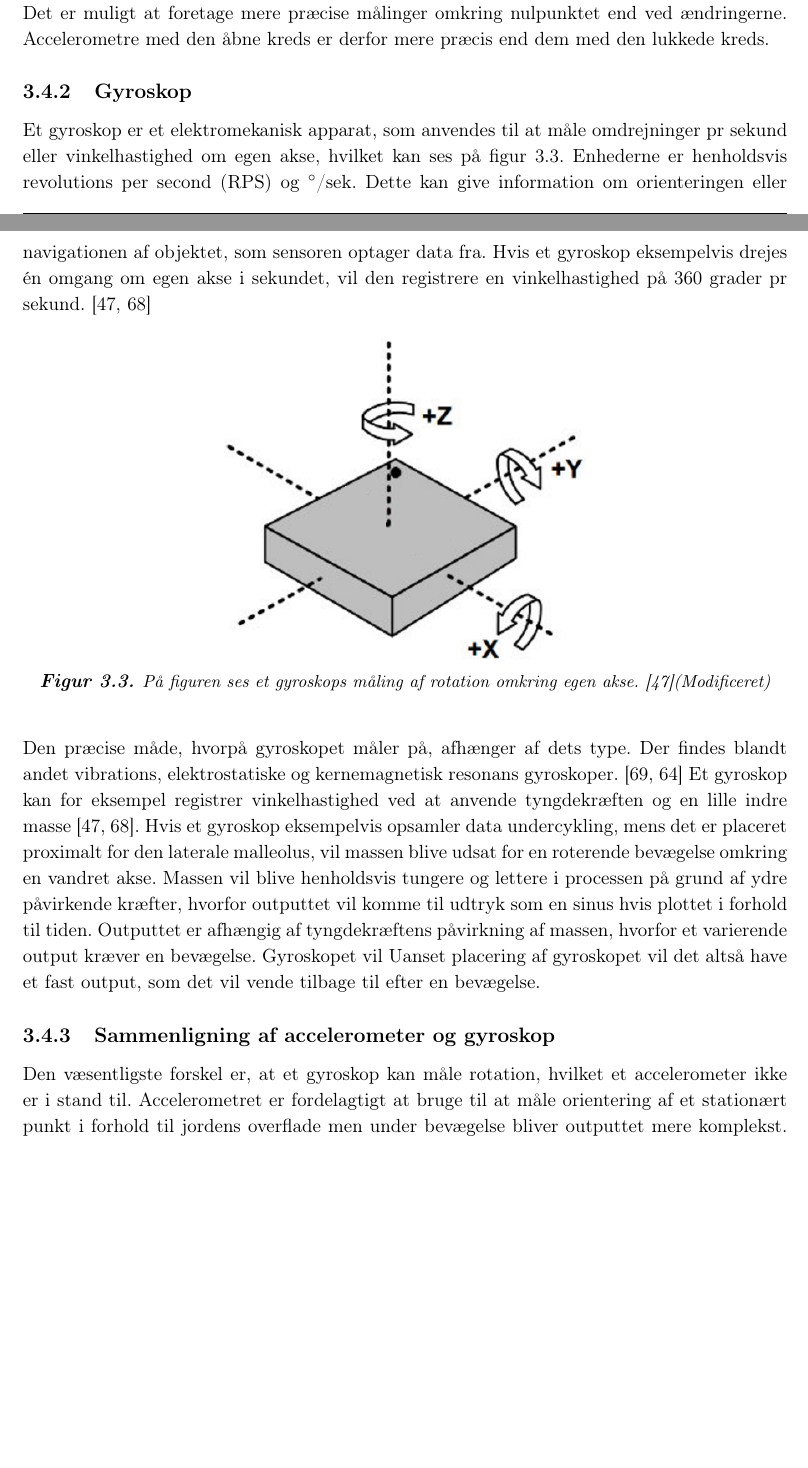
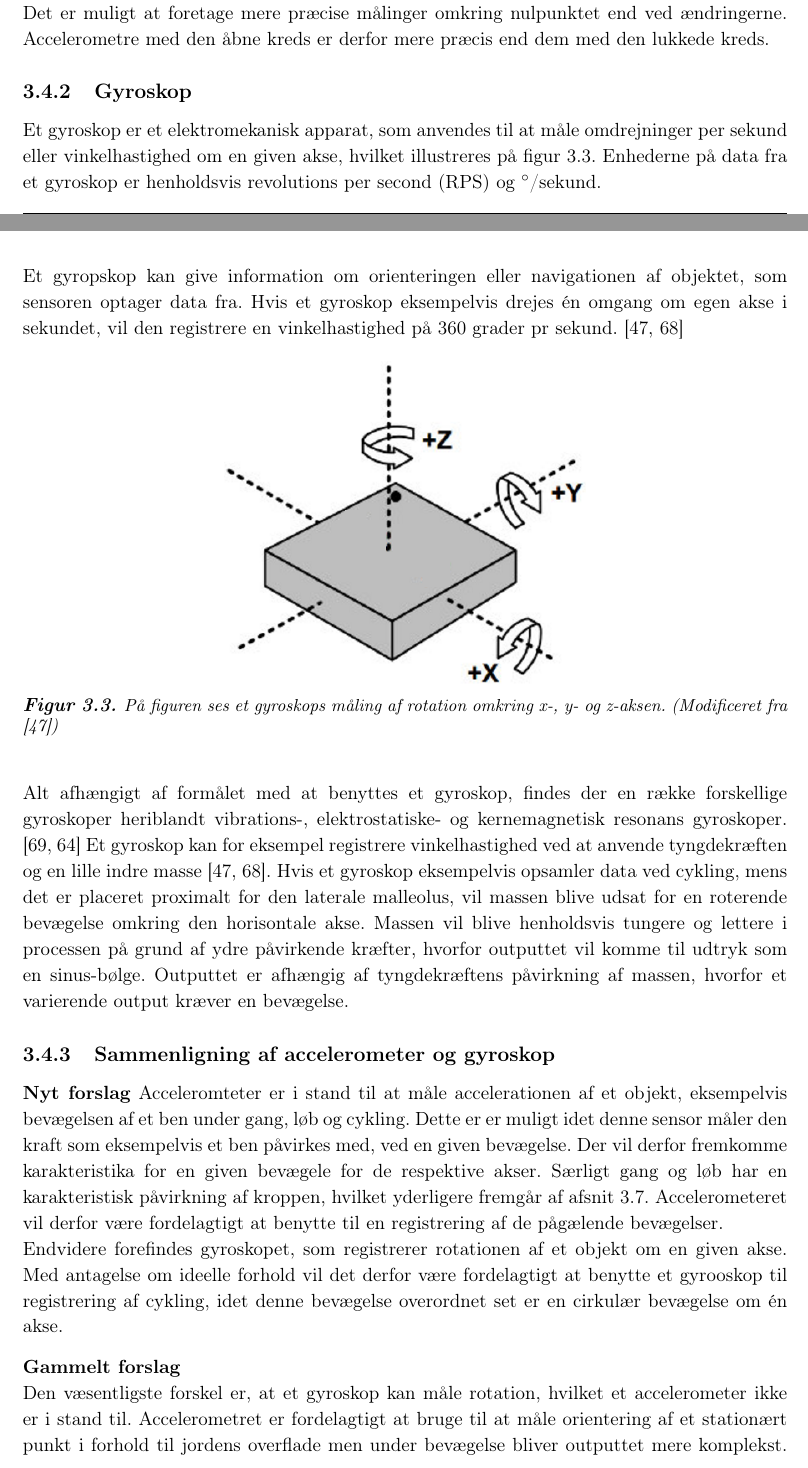
Before and after one commit to Toppsi/ST4, a LaTeX book (main.tex, which reads rapportAfsnit/dProblemloesning/Gyroskop.tex): two parts of pages 22 and 23 of 40, joined at a grey line, cut so that both start at the same text, the shorter picture padded with empty space. Compiled offline with pdfLaTeX.

Commit message:
Gyropskop rettet

```diff
--- a/rapportAfsnit/dProblemloesning/Gyroskop.tex
+++ b/rapportAfsnit/dProblemloesning/Gyroskop.tex
@@ -1,17 +1,24 @@
 \subsection{Gyroskop}
-Et gyroskop er et elektromekanisk apparat, som anvendes til at måle omdrejninger pr sekund eller vinkelhastighed om egen akse, hvilket kan ses på \figref{fig:gyro}. Enhederne er henholdsvis revolutions per second (RPS) og $^\circ$/sek. Dette kan give information om orienteringen eller navigationen af objektet, som sensoren optager data fra. Hvis et gyroskop eksempelvis drejes én omgang om egen akse i sekundet, vil den registrere en vinkelhastighed på 360 grader pr sekund. \citep{Sparkfun_gyro,Barbour2014}
+Et gyroskop er et elektromekanisk apparat, som anvendes til at måle omdrejninger per sekund eller vinkelhastighed om en given akse, hvilket illustreres på \figref{fig:gyro}. Enhederne på data fra et gyroskop er henholdsvis revolutions per second (RPS) og $^\circ$/sekund. \newline
+Et gyropskop kan give information om orienteringen eller navigationen af objektet, som sensoren optager data fra. Hvis et gyroskop eksempelvis drejes én omgang om egen akse i sekundet, vil den registrere en vinkelhastighed på 360 grader pr sekund. \citep{Sparkfun_gyro,Barbour2014}
 \begin{figure}[H]
 	\centering
 	\includegraphics[scale=0.8]{figures/bProblemloesning/gyro.png}
-	\caption{På figuren ses et gyroskops måling af rotation omkring egen akse. \citep{Sparkfun_gyro}(Modificeret)}
+	\caption{På figuren ses et gyroskops måling af rotation omkring x-, y- og z-aksen. (Modificeret fra \citep{Sparkfun_gyro})}
 	\label{fig:gyro}
 \end{figure}
-Den præcise måde, hvorpå gyroskopet måler på, afhænger af dets type. Der findes blandt andet vibrations, elektrostatiske og kernemagnetisk resonans gyroskoper. \citep{LuingeVeltink2005,TittertonWeston2004} Et gyroskop kan for eksempel registrer vinkelhastighed ved at anvende tyngdekræften og en lille indre masse \citep{Sparkfun_gyro,Barbour2014}. Hvis et gyroskop eksempelvis opsamler data undercykling, mens det er placeret proximalt for den laterale malleolus, vil massen blive udsat for en roterende bevægelse omkring en vandret akse. Massen vil blive henholdsvis tungere og lettere i processen på grund af ydre påvirkende kræfter, hvorfor outputtet vil komme til udtryk som en sinus hvis plottet i forhold til tiden. Outputtet er afhængig af tyngdekræftens påvirkning af massen, hvorfor et varierende output kræver en bevægelse. Gyroskopet vil Uanset placering af gyroskopet vil det altså have et fast output, som det vil vende tilbage til efter en bevægelse.
+
+Alt afhængigt af formålet med at benyttes et gyroskop, findes der en række forskellige gyroskoper heriblandt vibrations-, elektrostatiske- og kernemagnetisk resonans gyroskoper. \citep{LuingeVeltink2005,TittertonWeston2004} Et gyroskop kan for eksempel registrere vinkelhastighed ved at anvende tyngdekræften og en lille indre masse \citep{Sparkfun_gyro,Barbour2014}. Hvis et gyroskop eksempelvis opsamler data ved cykling, mens det er placeret proximalt for den laterale malleolus, vil massen blive udsat for en roterende bevægelse omkring den horisontale akse. Massen vil blive henholdsvis tungere og lettere i processen på grund af ydre påvirkende kræfter, hvorfor outputtet vil komme til udtryk som en sinus-bølge. Outputtet er afhængig af tyngdekræftens påvirkning af massen, hvorfor et varierende output kræver en bevægelse.% Gyroskopet vil, uafhængigt af placering, have et fast output, som det vil vende tilbage til efter en bevægelse.
 %Et gyroskop fungere ved at anvende inerti egenskaberne der opstår når et hjul spindes med en høj hastighed. Ved at hjulet fastholder den samme retning omkring aksen, kan impulsmomentmomentet, dets inertiprodukt samt hastighed være med til at definere en referenceretning.
 %De fundementale principper bag virkningen af et gyroskop er blandt andet det gyroskopiske inerti, som er når hjulet drejer om sin egen akse og står vinkelret på aksen. impulsmomentet som er fordelingen af en masse på et rotor, hvor vinkelhastigheden også har en betydning, og præcession som er rotationen omkring egen akse.
 %De signaler som opfanges af et accelerometrer, inkluderer ikke signaler fra den roterende akse og derfor kan en præcis orientering ikke opfanges. For at forbedre nøjagtigheden, kan man anvende gyroskoper som et supplement til accelerometre .
 %Et gyroskop måler vinkelhastighed, hvor ændringen i orientering kan måles ved at integrere vinkelhastigheden på baggrund af en algoritme. \citep{LuingeVeltink2005}
 %
 \subsection{Sammenligning af accelerometer og gyroskop}
+\textbf{Nyt forslag}
+Acceleromteter er i stand til at måle accelerationen af et objekt, eksempelvis bevægelsen af et ben under gang, løb og cykling. Dette er er muligt idet denne sensor måler den kraft som eksempelvis et ben påvirkes med, ved en given bevægelse. Der vil derfor fremkomme karakteristika for en given bevægele for de respektive akser. Særligt gang og løb har en karakteristisk påvirkning af kroppen, hvilket yderligere fremgår af \secref{bevaegelse}. Accelerometeret vil derfor være fordelagtigt at benytte til en registrering af de pågælende bevægelser. \newline
+Endvidere forefindes gyroskopet, som registrerer rotationen af et objekt om en given akse. Med antagelse om ideelle forhold vil det derfor være fordelagtigt at benytte et gyrooskop til registrering af cykling, idet denne bevægelse overordnet set er en cirkulær bevægelse om én akse.
+
+\textbf{Gammelt forslag} \newline
 Den væsentligste forskel er, at et gyroskop kan måle rotation, hvilket et accelerometer ikke er i stand til. Accelerometret er fordelagtigt at bruge til at måle orientering af et stationært punkt i forhold til jordens overflade men under bevægelse bliver outputtet mere komplekst. For eksempel vil et accelerometer under frit fald vise 0. \citep{Goodrich2013,TittertonWeston2004,LuingeVeltink2005} \\
 Et gyroskop reagerer ikke på vibration eller støj, hvilket et accelerometer kan opsamle som støj på signalet. Derudover reagerer et gyroskop hurtigt men dets output for hældningsvinkel vil blive mere ukorrekt over tid grundet usikkerhed i de enkelte målinger, hvorfor den akkumulerede vinkel ligeledes bliver mere ukorrekt. Et accelerometers respons er langsommere men mere præcis over tid. Igennem kalibrering, hvor hvert apparat assisterer til kalibreringen af den anden, vil de tilsammen kunne holdes korrekt på kort og lang sigt. \citep{Barbour2014,Brasca2011}
```
